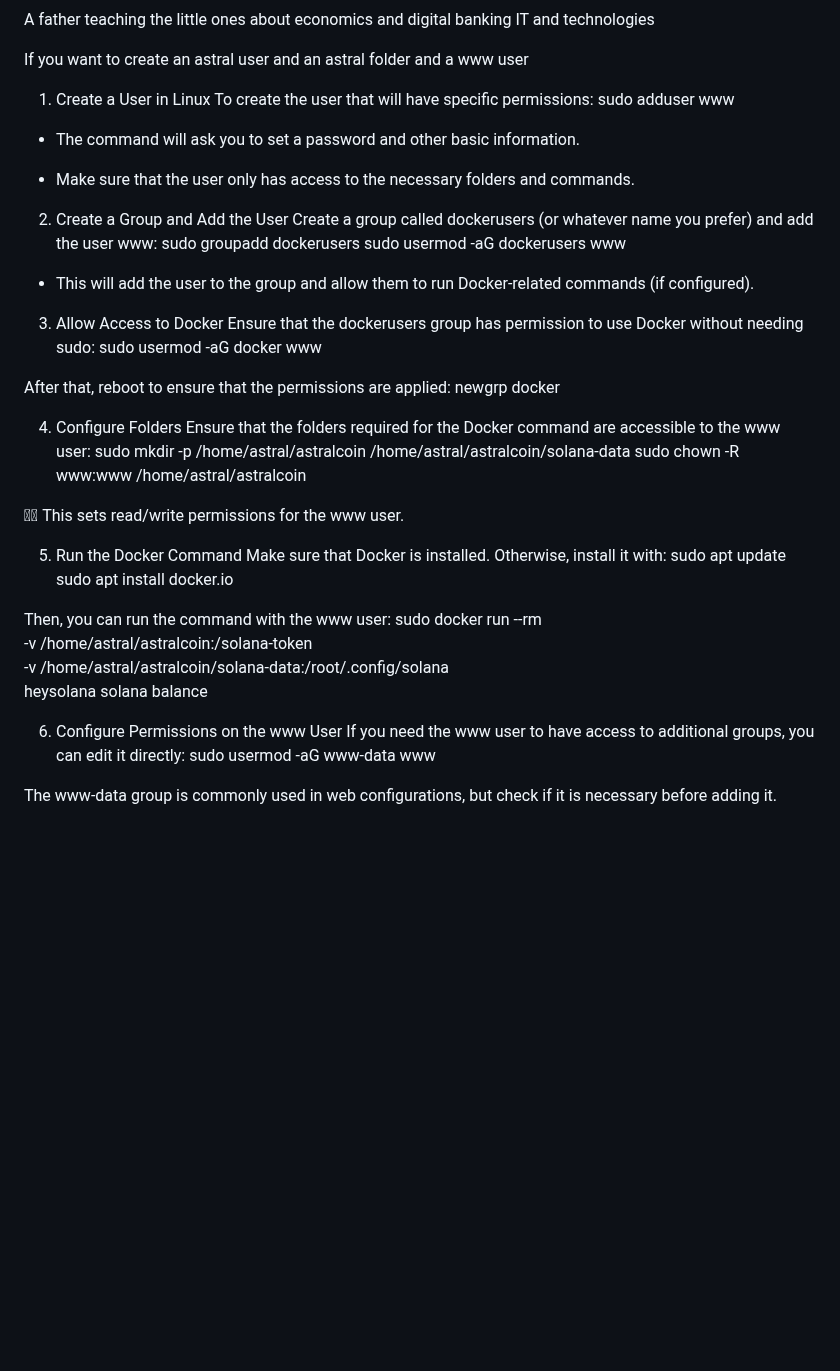
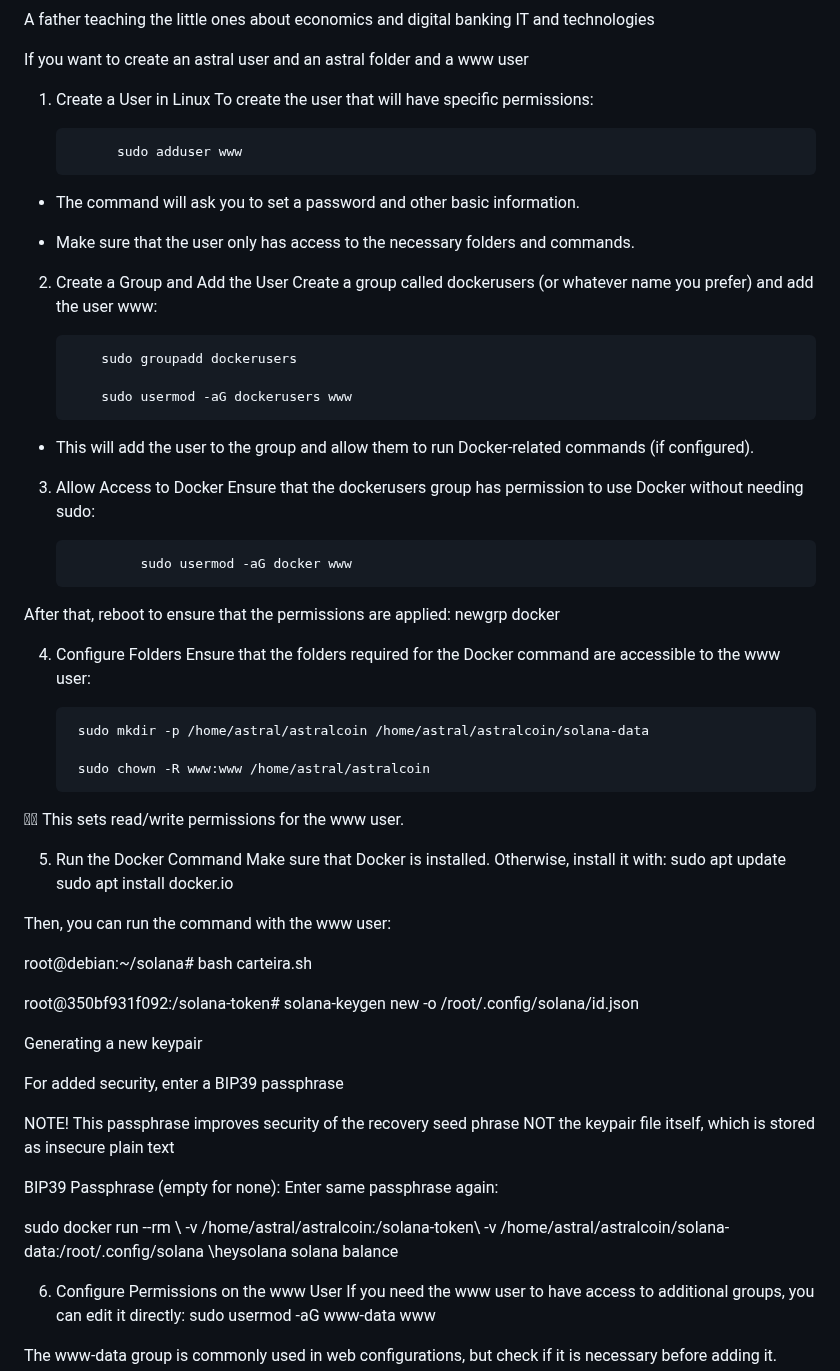
Before and after one commit to astral123457/SolanaDevMinecraft, a Markdown page: README.md, the part around the change. GitHub-like rendering; blank space fills up the shorter version.

```diff
--- a/README.md
+++ b/README.md
@@ -406,7 +406,8 @@ If you want to create an astral user and an astral folder and a www user
 
 1. Create a User in Linux
 To create the user that will have specific permissions:
-sudo adduser www
+
+             sudo adduser www
 
 - The command will ask you to set a password and other basic information.
 
@@ -414,22 +415,27 @@ sudo adduser www
 
 2. Create a Group and Add the User
 Create a group called dockerusers (or whatever name you prefer) and add the user www:
-sudo groupadd dockerusers
-sudo usermod -aG dockerusers www
+
+           sudo groupadd dockerusers
+
+           sudo usermod -aG dockerusers www
 
 - This will add the user to the group and allow them to run Docker-related commands (if configured).
 
 3. Allow Access to Docker
 Ensure that the dockerusers group has permission to use Docker without needing sudo:
-sudo usermod -aG docker www
+
+                sudo usermod -aG docker www
 
 After that, reboot to ensure that the permissions are applied:
 newgrp docker
 
 4. Configure Folders
 Ensure that the folders required for the Docker command are accessible to the www user:
-sudo mkdir -p /home/astral/astralcoin /home/astral/astralcoin/solana-data
-sudo chown -R www:www /home/astral/astralcoin
+
+        sudo mkdir -p /home/astral/astralcoin /home/astral/astralcoin/solana-data
+
+        sudo chown -R www:www /home/astral/astralcoin
 
 
 This sets read/write permissions for the www user.
@@ -440,10 +446,23 @@ sudo apt update
 sudo apt install docker.io
 
 Then, you can run the command with the www user:
-sudo docker run --rm \
--v /home/astral/astralcoin:/solana-token \
--v /home/astral/astralcoin/solana-data:/root/.config/solana \
-heysolana solana balance
+
+
+root@debian:~/solana# bash carteira.sh
+
+root@350bf931f092:/solana-token# solana-keygen new -o /root/.config/solana/id.json
+
+Generating a new keypair
+
+For added security, enter a BIP39 passphrase
+
+NOTE! This passphrase improves security of the recovery seed phrase NOT the
+keypair file itself, which is stored as insecure plain text
+
+BIP39 Passphrase (empty for none):
+Enter same passphrase again:
+
+sudo docker run --rm \ -v /home/astral/astralcoin:/solana-token\ -v /home/astral/astralcoin/solana-data:/root/.config/solana \heysolana solana balance
 
 6. Configure Permissions on the www User
 If you need the www user to have access to additional groups, you can edit it directly:
```
